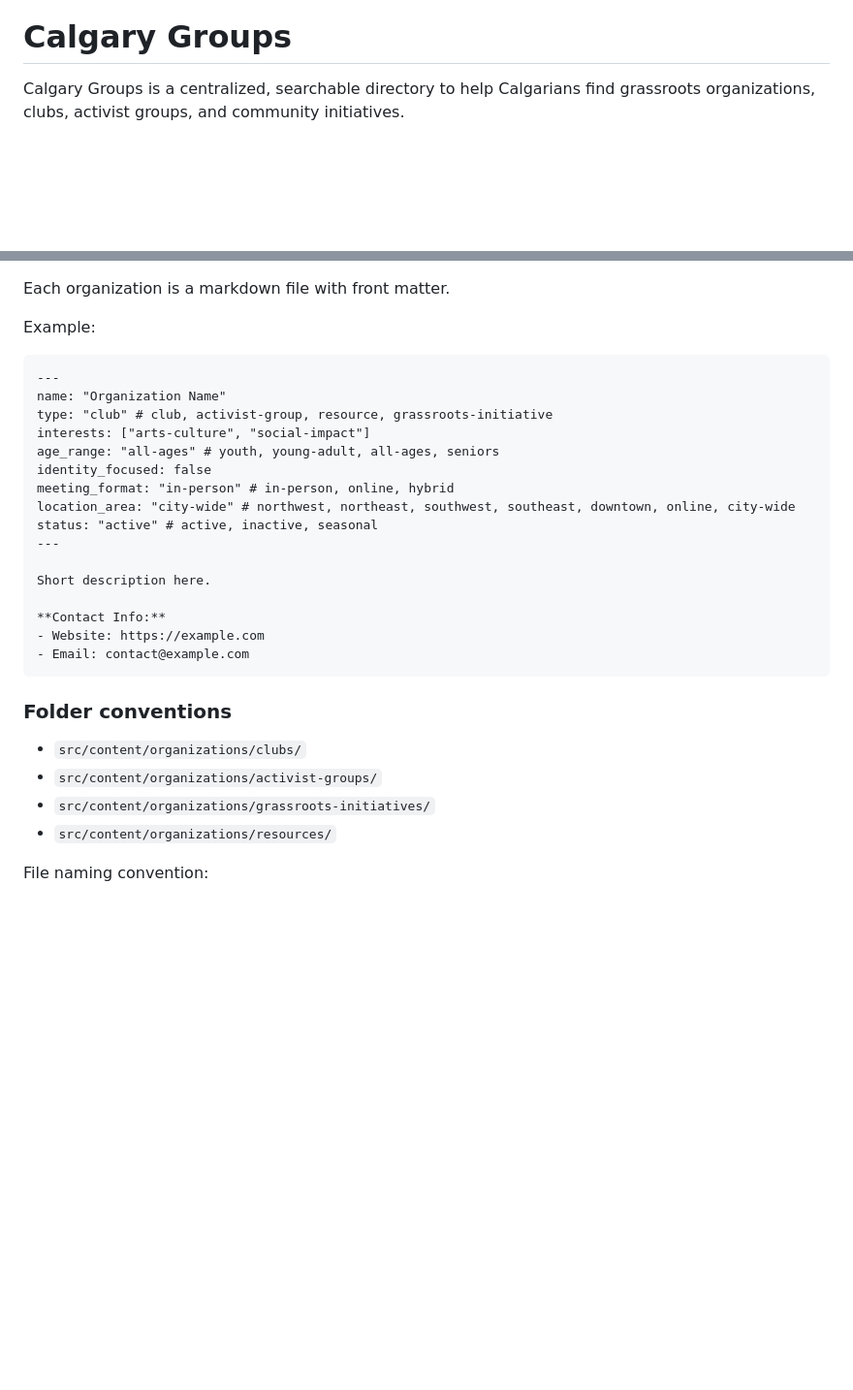
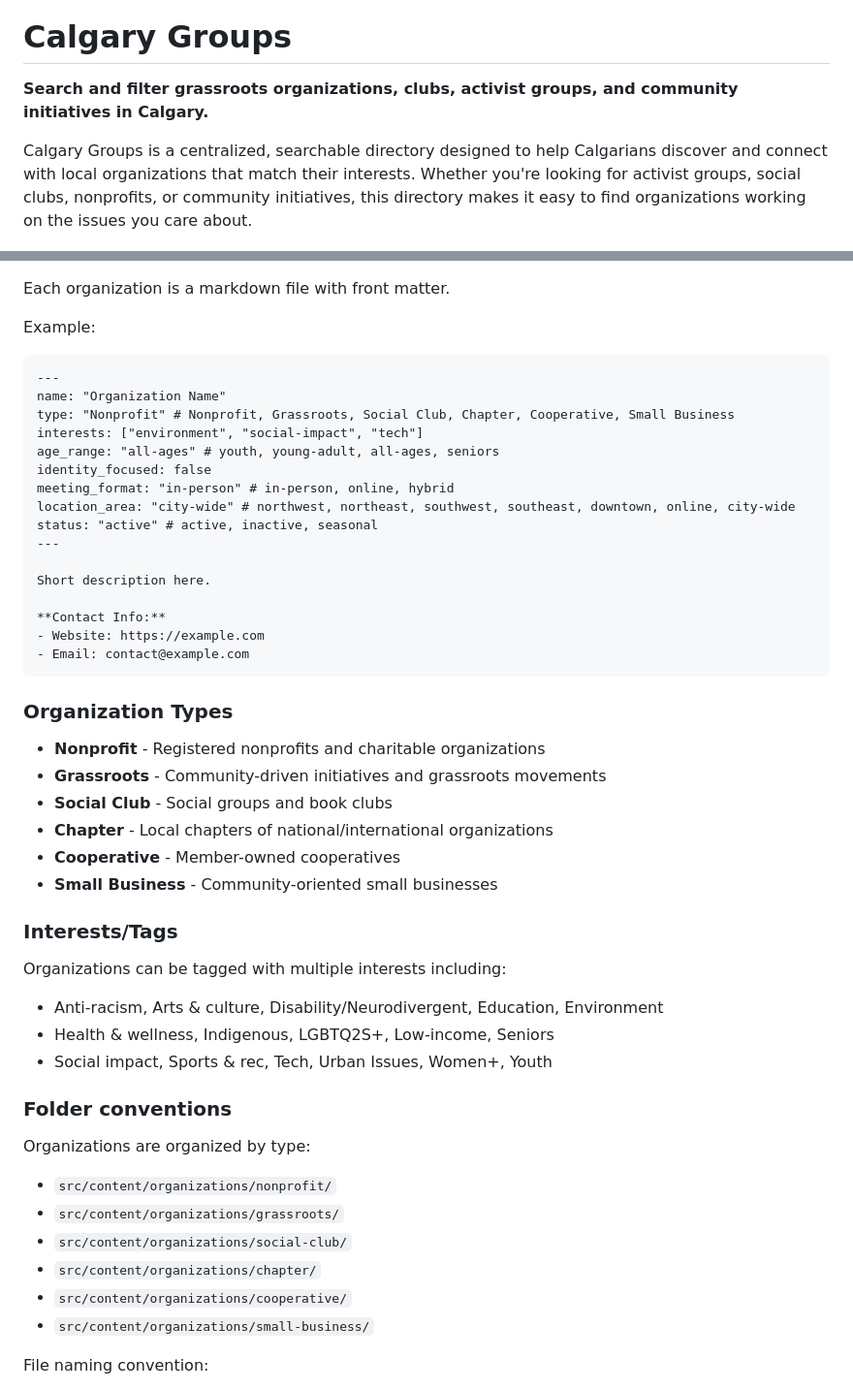
Before and after one commit to Berry-House-YYC/calgarygroups, a Markdown page: README.md, 2 parts joined by grey strips. Shown at 97% size. Drawn GitHub-style; blank space fills up the shorter version.

Commit message:
Enhance README with site copy and updated taxonomy
- Add tagline and expanded description from site
- Add Features section highlighting key functionality
- Update organization types to new taxonomy (Nonprofit, Grassroots, Social Club, etc.)
- Update interests list with all new tags
- Update folder structure documentation to reflect new organization
- Improve overall README structure and readability

````diff
--- a/README.md
+++ b/README.md
@@ -4,6 +4,8 @@
 
 # Calgary Groups
 
-Calgary Groups is a centralized, searchable directory to help Calgarians find grassroots organizations, clubs, activist groups, and community initiatives.
+**Search and filter grassroots organizations, clubs, activist groups, and community initiatives in Calgary.**
+
+Calgary Groups is a centralized, searchable directory designed to help Calgarians discover and connect with local organizations that match their interests. Whether you're looking for activist groups, social clubs, nonprofits, or community initiatives, this directory makes it easy to find organizations working on the issues you care about.
 
 ![Calgary Groups Screenshot](src/screenshot.png)
@@ -67,8 +80,8 @@ Example:
 ```md
 ---
 name: "Organization Name"
-type: "club" # club, activist-group, resource, grassroots-initiative
-interests: ["arts-culture", "social-impact"]
+type: "Nonprofit" # Nonprofit, Grassroots, Social Club, Chapter, Cooperative, Small Business
+interests: ["environment", "social-impact", "tech"]
 age_range: "all-ages" # youth, young-adult, all-ages, seniors
 identity_focused: false
 meeting_format: "in-person" # in-person, online, hybrid
@@ -83,12 +96,32 @@ Short description here.
 - Email: contact@example.com
 ```
 
+### Organization Types
+
+- **Nonprofit** - Registered nonprofits and charitable organizations
+- **Grassroots** - Community-driven initiatives and grassroots movements
+- **Social Club** - Social groups and book clubs
+- **Chapter** - Local chapters of national/international organizations
+- **Cooperative** - Member-owned cooperatives
+- **Small Business** - Community-oriented small businesses
+
+### Interests/Tags
+
+Organizations can be tagged with multiple interests including:
+- Anti-racism, Arts & culture, Disability/Neurodivergent, Education, Environment
+- Health & wellness, Indigenous, LGBTQ2S+, Low-income, Seniors
+- Social impact, Sports & rec, Tech, Urban Issues, Women+, Youth
+
 ### Folder conventions
 
-- `src/content/organizations/clubs/`
-- `src/content/organizations/activist-groups/`
-- `src/content/organizations/grassroots-initiatives/`
-- `src/content/organizations/resources/`
+Organizations are organized by type:
+
+- `src/content/organizations/nonprofit/`
+- `src/content/organizations/grassroots/`
+- `src/content/organizations/social-club/`
+- `src/content/organizations/chapter/`
+- `src/content/organizations/cooperative/`
+- `src/content/organizations/small-business/`
 
 File naming convention:
 
````
Also changed, not shown: other parts of README.md (+11 -0 lines).
